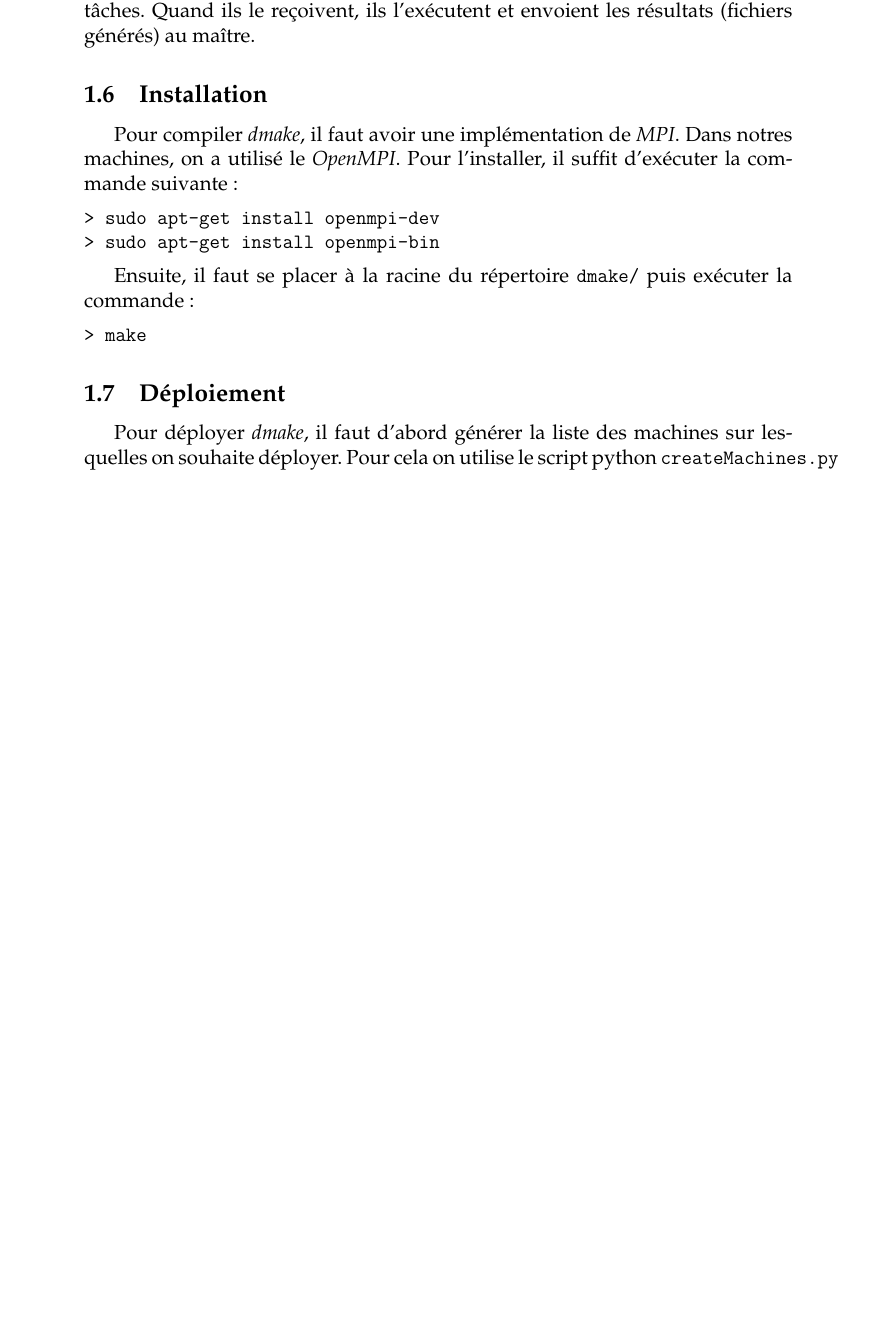
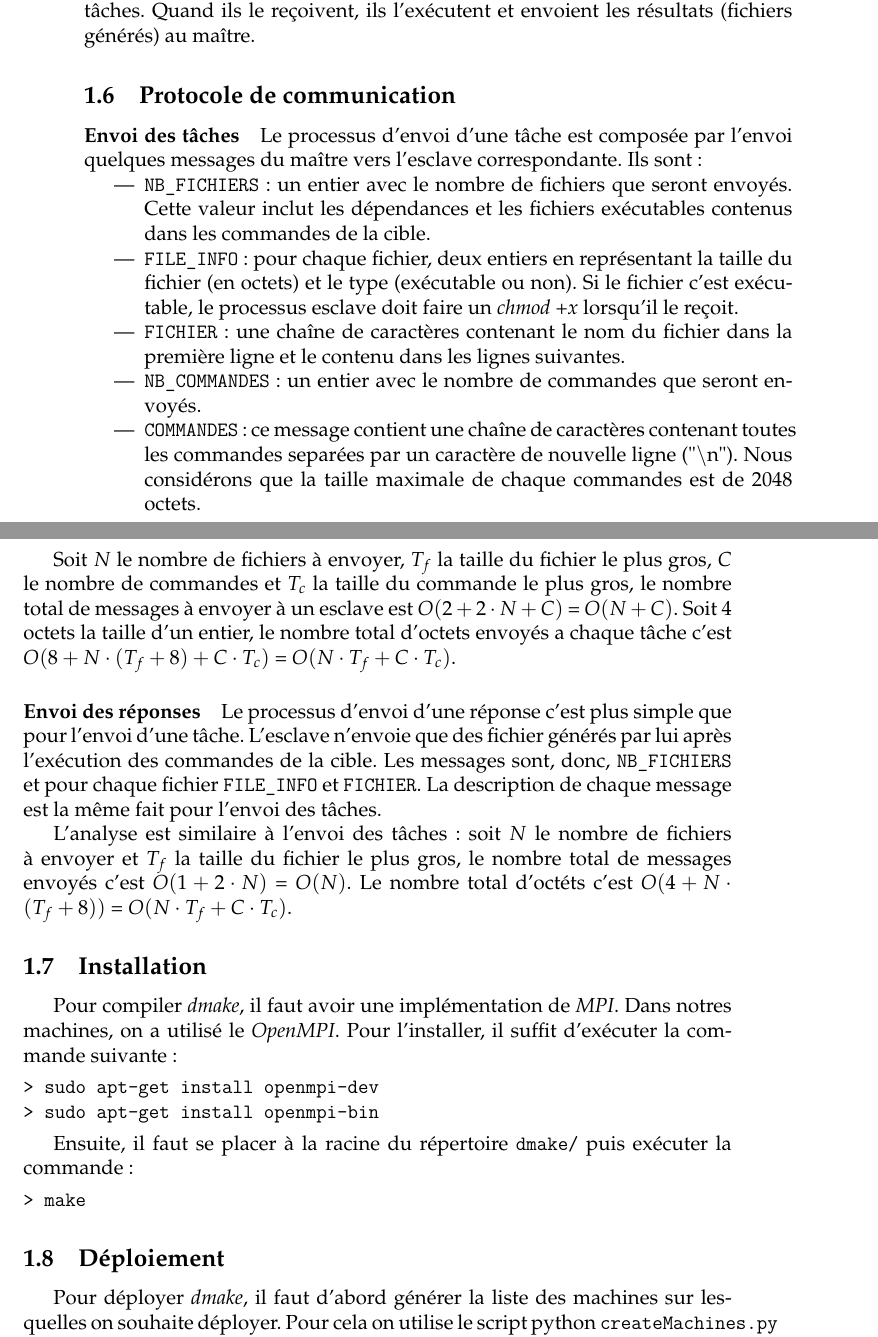
Before and after one commit to bjurkovski/dMake, a LaTeX document (rapport/dmake-rapport.tex): part of page 6 of 10 before the commit and two parts of pages 6 and 7 of 12 after it, the two joined at a grey line, cut so that both start at the same text, the shorter picture padded with empty space. Compiled offline with pdfLaTeX.

Commit message:
added protocol analysis to the report

```diff
--- a/rapport/dmake-rapport.tex
+++ b/rapport/dmake-rapport.tex
@@ -196,6 +196,25 @@ Lorsque initialisé, il crée un tableau de l'état de tous les processus esclav
 
 Ces processus sont exécutés dans une boucle en attendant pour des tâches. Quand ils le reçoivent, ils l'exécutent et envoient les résultats (fichiers générés) au maître.
 
+\subsection{Protocole de communication}
+
+\paragraph{Envoi des tâches}
+Le processus d'envoi d'une tâche est composée par l'envoi quelques messages du maître vers l'esclave correspondante. Ils sont:
+\begin{itemize}
+\item \texttt{NB\_FICHIERS} : un entier avec le nombre de fichiers que seront envoyés. Cette valeur inclut les dépendances et les fichiers exécutables contenus dans les commandes de la cible.
+\item \texttt{FILE\_INFO} : pour chaque fichier, deux entiers en représentant la taille du fichier (en octets) et le type (exécutable ou non). Si le fichier c'est exécutable, le processus esclave doit faire un \emph{chmod +x} lorsqu'il le reçoit.
+\item \texttt{FICHIER} : une chaîne de caractères contenant le nom du fichier dans la première ligne et le contenu dans les lignes suivantes.
+\item \texttt{NB\_COMMANDES} : un entier avec le nombre de commandes que seront envoyés.
+\item \texttt{COMMANDES} : ce message contient une chaîne de caractères contenant toutes les commandes separées par un caractère de nouvelle ligne ("$\backslash$n"). Nous considérons que la taille maximale de chaque commandes est de 2048 octets.
+\end{itemize}
+
+Soit \texttt{$N$} le nombre de fichiers à envoyer, \texttt{$T_f$} la taille du fichier le plus gros, \texttt{$C$} le nombre de commandes et \texttt{$T_c$} la taille du commande le plus gros, le nombre total de messages à envoyer à un esclave est \texttt{$O(2 + 2 \cdot N + C)$} = \texttt{$O(N + C)$}. Soit 4 octets la taille d'un entier, le nombre total d'octets envoyés a chaque tâche c'est \texttt{$O(8 + N \cdot (T_f+8) + C \cdot T_c)$} = \texttt{$O(N \cdot T_f + C \cdot T_c)$}.
+
+\paragraph{Envoi des réponses}
+Le processus d'envoi d'une réponse c'est plus simple que pour l'envoi d'une tâche. L'esclave n'envoie que des fichier générés par lui après l'exécution des commandes de la cible. Les messages sont, donc, \texttt{NB\_FICHIERS} et pour chaque fichier \texttt{FILE\_INFO} et \texttt{FICHIER}. La description de chaque message est la même fait pour l'envoi des tâches.
+
+L'analyse est similaire à l'envoi des tâches : soit \texttt{$N$} le nombre de fichiers à envoyer et \texttt{$T_f$} la taille du fichier le plus gros, le nombre total de messages envoyés c'est \texttt{$O(1 + 2 \cdot N)$} = \texttt{$O(N)$}. Le nombre total d'octéts c'est \texttt{$O(4 + N \cdot (T_f+8))$} = \texttt{$O(N \cdot T_f + C \cdot T_c)$}.
+
 \subsection{Installation}
 
 Pour compiler \emph{dmake}, il faut avoir une implémentation de \emph{MPI}.
```
Also changed, not shown: rapport/dmake-rapport.tex (13 more changed lines).
